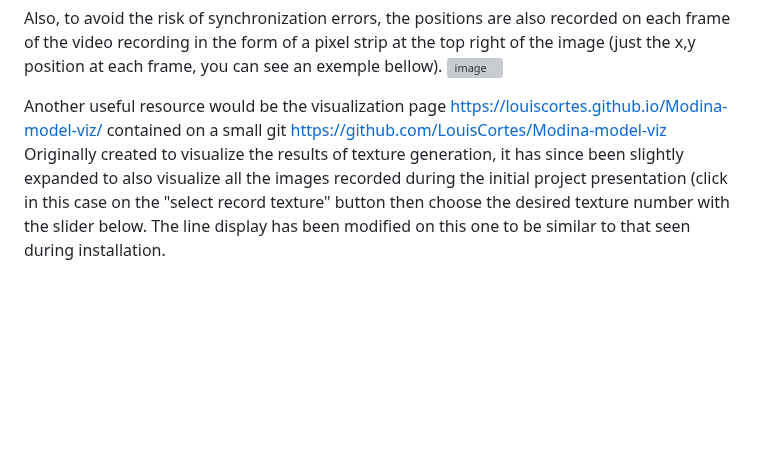
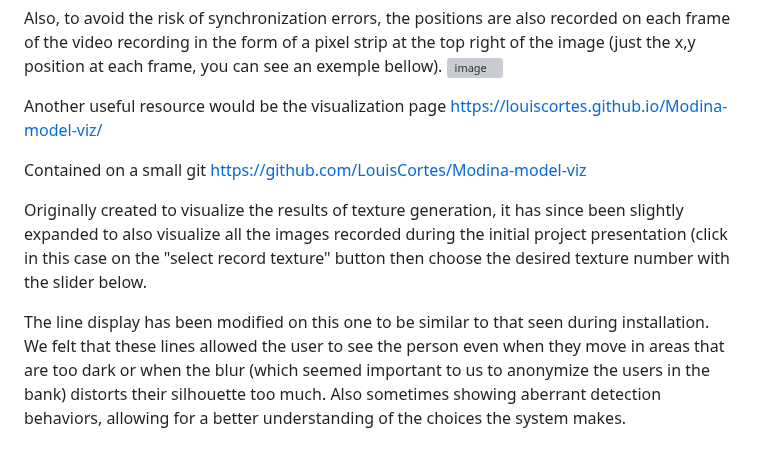
Before and after one commit to modina-eu/Temporal-Spaces, a Markdown page: Mouvement Recording.md, the part around the change. Rendered like a GitHub page; blank space fills up the shorter version; grey boxes are pictures that could not be loaded.

```diff
--- a/Mouvement Recording.md
+++ b/Mouvement Recording.md
@@ -100,5 +100,10 @@ Also, to avoid the risk of synchronization errors, the positions are also record
 
 
 Another useful resource would be the visualization page https://louiscortes.github.io/Modina-model-viz/
-contained on a small git https://github.com/LouisCortes/Modina-model-viz
-Originally created to visualize the results of texture generation, it has since been slightly expanded to also visualize all the images recorded during the initial project presentation (click in this case on the "select record texture" button then choose the desired texture number with the slider below. The line display has been modified on this one to be similar to that seen during installation.
+
+Contained on a small git https://github.com/LouisCortes/Modina-model-viz
+
+Originally created to visualize the results of texture generation, it has since been slightly expanded to also visualize all the images recorded during the initial project presentation (click in this case on the "select record texture" button then choose the desired texture number with the slider below.
+
+The line display has been modified on this one to be similar to that seen during installation. We felt that these lines allowed the user to see the person even when they move in areas that are too dark or when the blur (which seemed important to us to anonymize the users in the bank) distorts their silhouette too much.
+Also sometimes showing aberrant detection behaviors, allowing for a better understanding of the choices the system makes.
```
